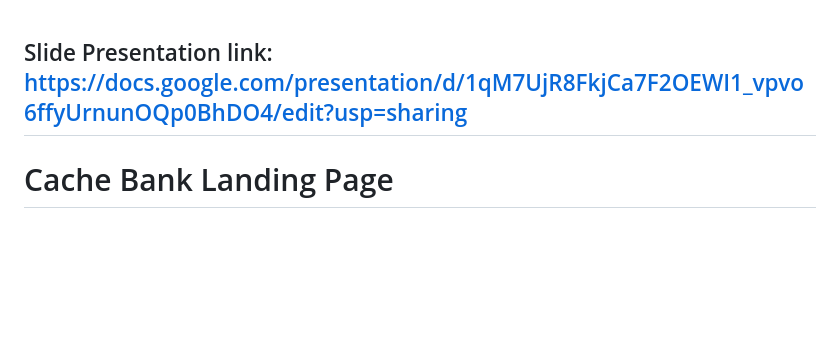
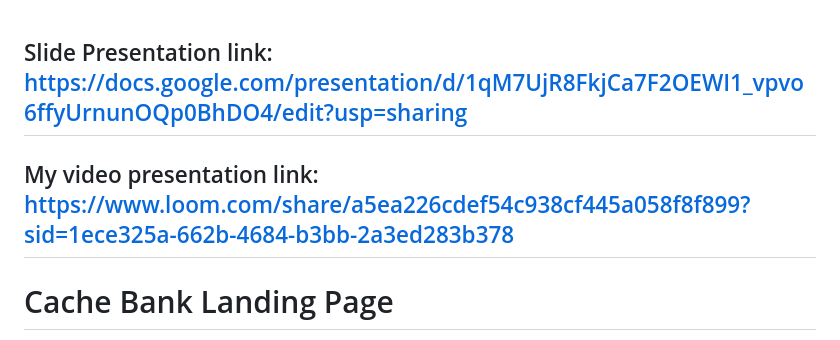
Before and after one commit to KayRaps/KARMOK515_BCL2401_B_KARABOMOKGATLE_SDF11, a Markdown page: README.md, the part around the change. GitHub-like rendering; blank space fills up the shorter version.

```diff
--- a/README.md
+++ b/README.md
@@ -1,4 +1,7 @@
 ## Slide Presentation link: https://docs.google.com/presentation/d/1qM7UjR8FkjCa7F2OEWI1_vpvo6ffyUrnunOQp0BhDO4/edit?usp=sharing
+## My video presentation link: https://www.loom.com/share/a5ea226cdef54c938cf445a058f8f899?sid=1ece325a-662b-4684-b3bb-2a3ed283b378
+
+
 # Cache Bank Landing Page
 This repository contains the code for the Cache Bank landing page, designed for software developers to explore the features and functionalities of Cache Bank.
 ## Table of Contents
```
